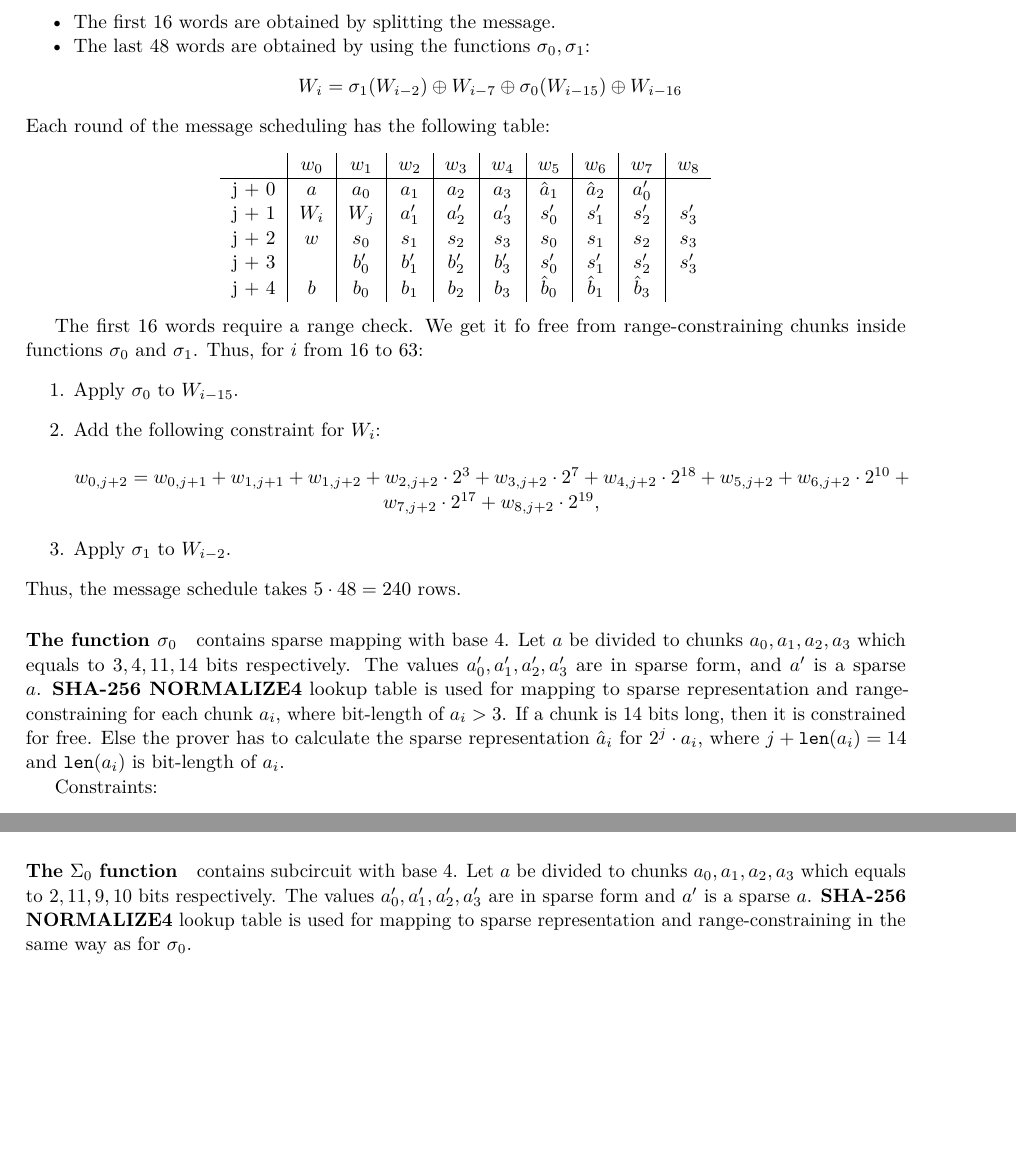
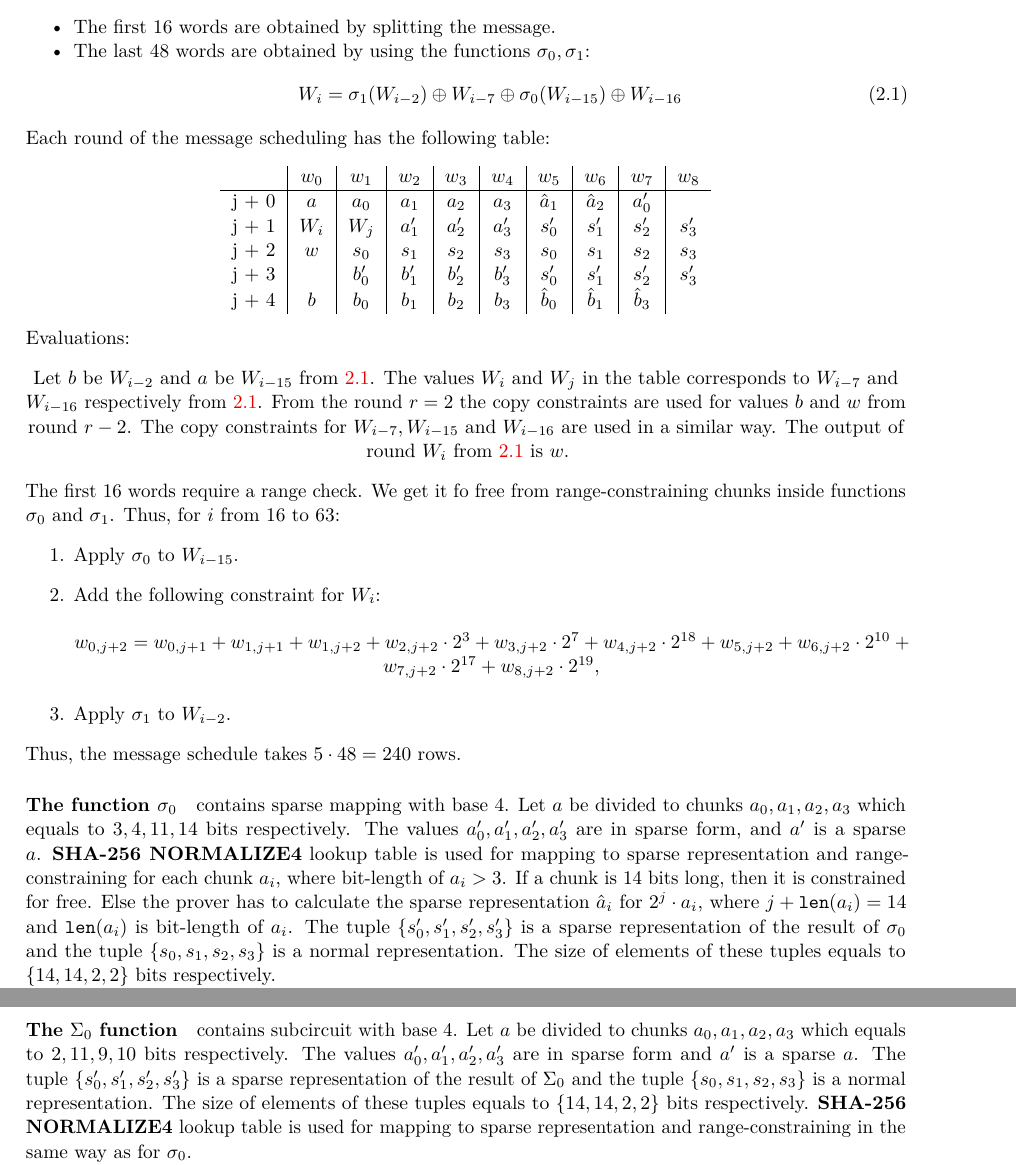
Before and after one commit to NilFoundation/solana-consensus-proof, a LaTeX thesis (docs/design/main.tex, which reads docs/design/chapters/generator/circuit/sha256.tex): two parts of pages 10 and 11 of 22 before the commit and two parts of pages 10 and 12 of 22 after it, joined at a grey line, cut so that both start at the same text, the shorter picture padded with empty space. Compiled offline with pdfLaTeX.

Commit message:
sha-256 circuit update

```diff
--- a/docs/design/chapters/generator/circuit/sha256.tex
+++ b/docs/design/chapters/generator/circuit/sha256.tex
@@ -47,7 +47,14 @@ Each round of the message scheduling has the following table:
         j + 4 & $b$  & $b_0$  & $b_1$ & $b_2$ & $b_3$ & $ \hat{b}_0$ & $\hat{b}_1$ & $\hat{b}_3$  & $$
     \end{tabular}
 \end{center}
-
+Evaluations:
+\begin{center}
+Let $b$ be $W_{i-2}$ and $a$ be $W_{i-15}$ from \ref{word}.
+The values $W_i$ and $W_j$ in the table corresponds to $W_{i - 7}$ and $W_{i - 16}$ respectively from \ref{word}.
+From the round $r = 2$ the copy constraints are used for values $b$ and $w$ from round $r - 2$.
+The copy constraints for $W_{i-7}, W_{i-15}$ and $W_{i -16}$ are used in a similar way.
+The output of round $W_i$ from \ref{word} is $w$.
+\end{center}
 The first $16$ words require a range check.
 We get it fo free from range-constraining chunks inside functions $\sigma_0$ and $\sigma_1$.
 Thus, for $i$ from $16$ to $63$:
@@ -67,6 +74,8 @@ The values $a'_0, a'_1, a'_2, a'_3$ are in sparse form, and $a'$ is a sparse $a$
 \textbf{SHA-256 NORMALIZE4} lookup table is used for mapping to sparse representation and range-constraining for each chunk $a_i$, where bit-length of $a_i > 3$.
 If a chunk is $14$ bits long, then it is constrained for free.
 Else the prover has to calculate the sparse representation $\hat{a}_i$ for $2^j \cdot a_i$, where $j + \texttt{len}(a_i) = 14$ and $\texttt{len}(a_i)$ is bit-length of $a_i$.
+The tuple $\{ s'_0, s'_1, s'_2, s'_3\}$ is a sparse representation of the result of $\sigma_0$ and the tuple $\{ s_0, s_1, s_2, s_3\}$  is a normal representation.
+The size of elements of these tuples equals to $\{14, 14, 2, 2\}$ bits respectively.
 
 Constraints:
 \begin{center}
@@ -145,6 +156,8 @@ In the rest of the rounds the following `non-special` copy constraints are used:
 contains subcircuit with base $4$.
 Let $a$ be divided to chunks $a_0, a_1, a_2, a_3$ which equals to $2, 11, 9, 10$ bits respectively.
 The values $a'_0, a'_1, a'_2, a'_3$ are in sparse form and $a'$ is a sparse $a$.
+The tuple $\{ s'_0, s'_1, s'_2, s'_3\}$ is a sparse representation of the result of $\Sigma_0$ and the tuple $\{ s_0, s_1, s_2, s_3\}$  is a normal representation.
+The size of elements of these tuples equals to $\{14, 14, 2, 2\}$ bits respectively.
 \textbf{SHA-256 NORMALIZE4} lookup table is used for mapping to sparse representation and range-constraining in the same way as for $\sigma_0$.
 
 Constraints:
```
Also changed, not shown: docs/design/main.pdf, docs/design/chapters/generator/circuit/sha256.tex (18 more changed lines).
